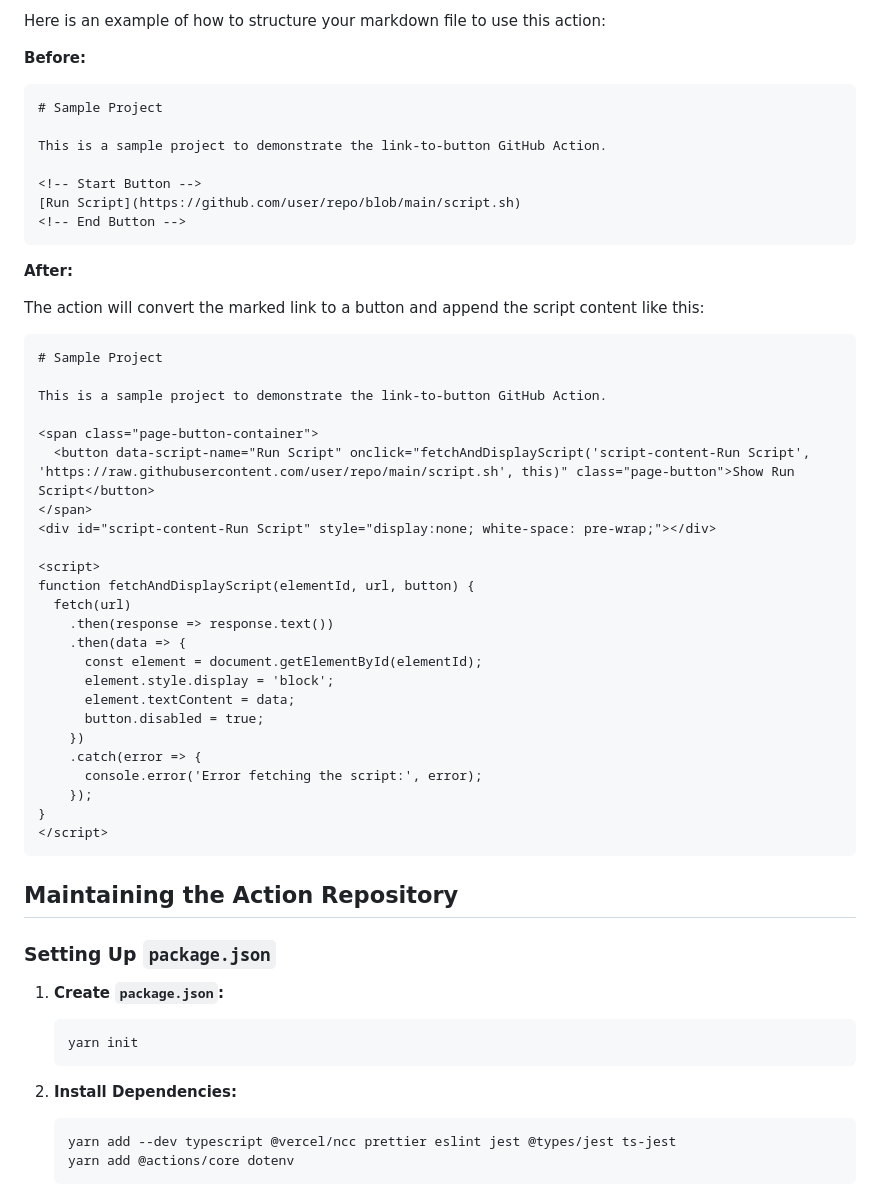
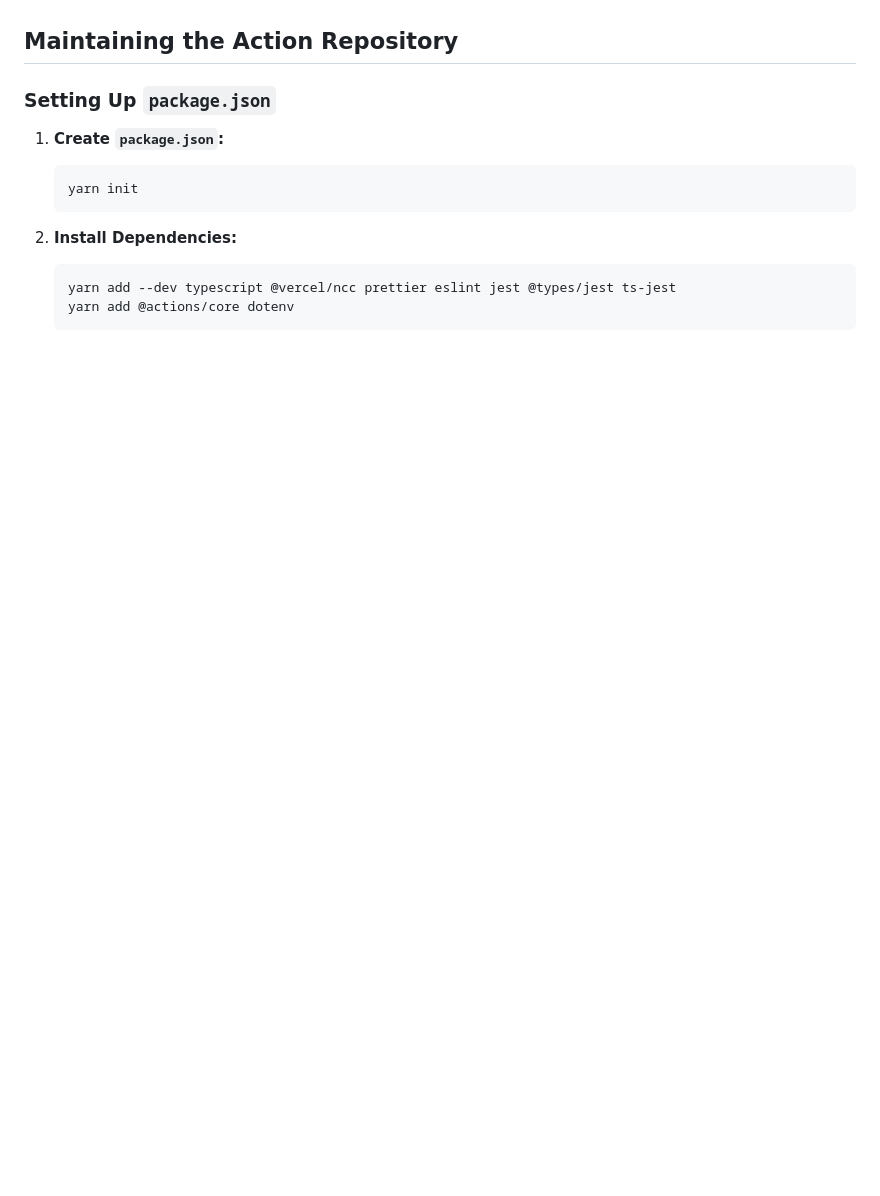
Before and after one commit to kingting/link-to-button, a Markdown page: README.md, the part around the change printed below. GitHub-like rendering; blank space fills up the shorter version.

````diff
--- a/README.md
+++ b/README.md
@@ -82,48 +39,4 @@ To make the buttons functional, the workflow includes steps to append the conten
 
-Here is an example of how to structure your markdown file to use this action:
-
-**Before:**
-
-```markdown
-# Sample Project
-
-This is a sample project to demonstrate the link-to-button GitHub Action.
-
-<!-- Start Button -->
-[Run Script](https://github.com/user/repo/blob/main/script.sh)
-<!-- End Button -->
-```
-
-**After:**
-
-The action will convert the marked link to a button and append the script content like this:
-
-```html
-# Sample Project
-
-This is a sample project to demonstrate the link-to-button GitHub Action.
-
-<span class="page-button-container">
-  <button data-script-name="Run Script" onclick="fetchAndDisplayScript('script-content-Run Script', 'https://raw.githubusercontent.com/user/repo/main/script.sh', this)" class="page-button">Show Run Script</button>
-</span>
-<div id="script-content-Run Script" style="display:none; white-space: pre-wrap;"></div>
-
-<script>
-function fetchAndDisplayScript(elementId, url, button) {
-  fetch(url)
-    .then(response => response.text())
-    .then(data => {
-      const element = document.getElementById(elementId);
-      element.style.display = 'block';
-      element.textContent = data;
-      button.disabled = true;
-    })
-    .catch(error => {
-      console.error('Error fetching the script:', error);
-    });
-}
-</script>
-```
 ## Maintaining the Action Repository
 
 ### Setting Up `package.json`
````
Also changed, not shown: other parts of README.md (+12 -94 lines).
